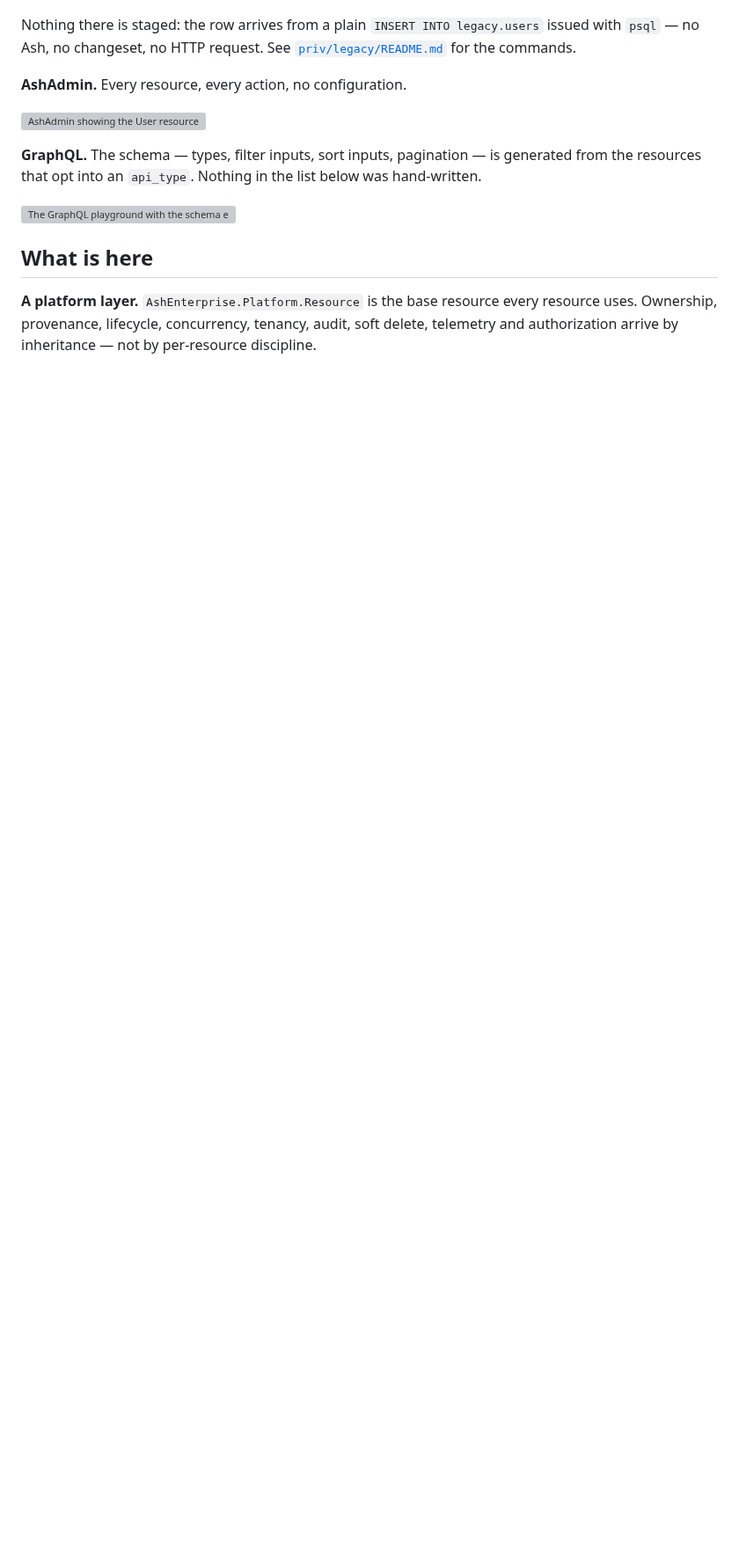
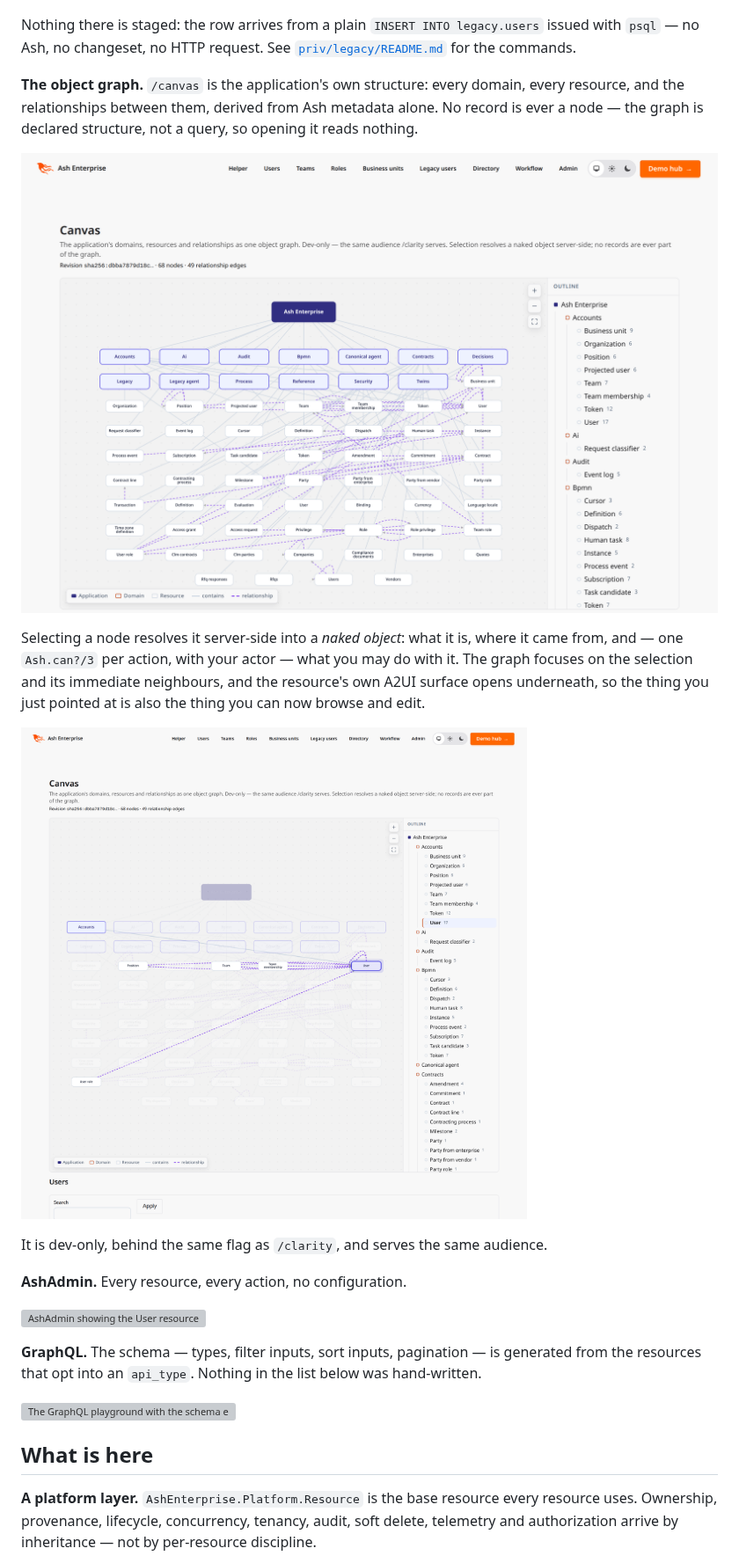
Before and after one commit to lukegalea/ash_enterprise, a Markdown page: README.md, the part around one of its changes. Shown at 88% size. GitHub-like rendering; pictures changed too: docs/screenshots/canvas-graph.png (added), docs/screenshots/canvas-selected-surface.png (added); blank space fills up the shorter version; grey boxes are pictures that could not be loaded.

```diff
--- a/README.md
+++ b/README.md
@@ -233,6 +234,24 @@ notification, so nothing downstream can tell which application wrote it:
 Nothing there is staged: the row arrives from a plain `INSERT INTO legacy.users`
 issued with `psql` — no Ash, no changeset, no HTTP request. See
 [`priv/legacy/README.md`](priv/legacy/README.md) for the commands.
+
+**The object graph.** `/canvas` is the application's own structure: every domain,
+every resource, and the relationships between them, derived from Ash metadata
+alone. No record is ever a node — the graph is declared structure, not a query,
+so opening it reads nothing.
+
+![The canvas object graph: the application at the top, thirteen domains beneath it, and their resources below, joined by containment and relationship edges](docs/screenshots/canvas-graph.png)
+
+Selecting a node resolves it server-side into a *naked object*: what it is,
+where it came from, and — one `Ash.can?/3` per action, with your actor — what
+you may do with it. The graph focuses on the selection and its immediate
+neighbours, and the resource's own A2UI surface opens underneath, so the thing
+you just pointed at is also the thing you can now browse and edit.
+
+![The User resource selected: its neighbours highlighted and the rest of the graph dimmed, with the Users surface rendered below](docs/screenshots/canvas-selected-surface.png)
+
+It is dev-only, behind the same flag as `/clarity`, and serves the same
+audience.
 
 **AshAdmin.** Every resource, every action, no configuration.
 
```
Also changed, not shown: other parts of README.md (+1 -0 lines), docs/screenshots/canvas-graph-dark.png (added), 1 other file.
